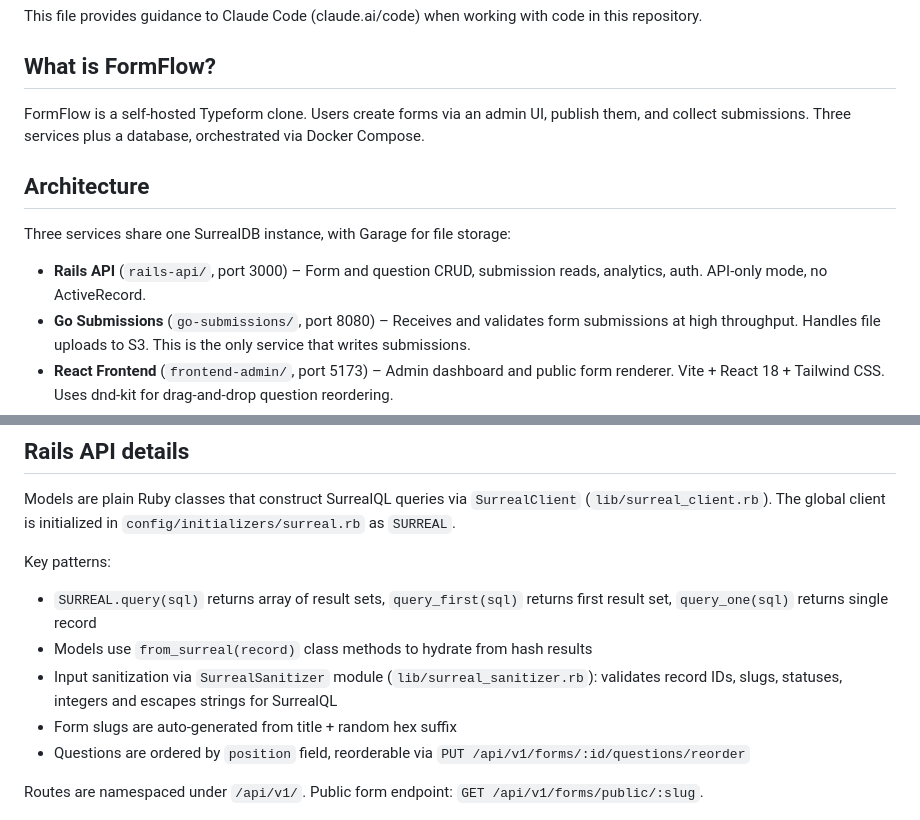
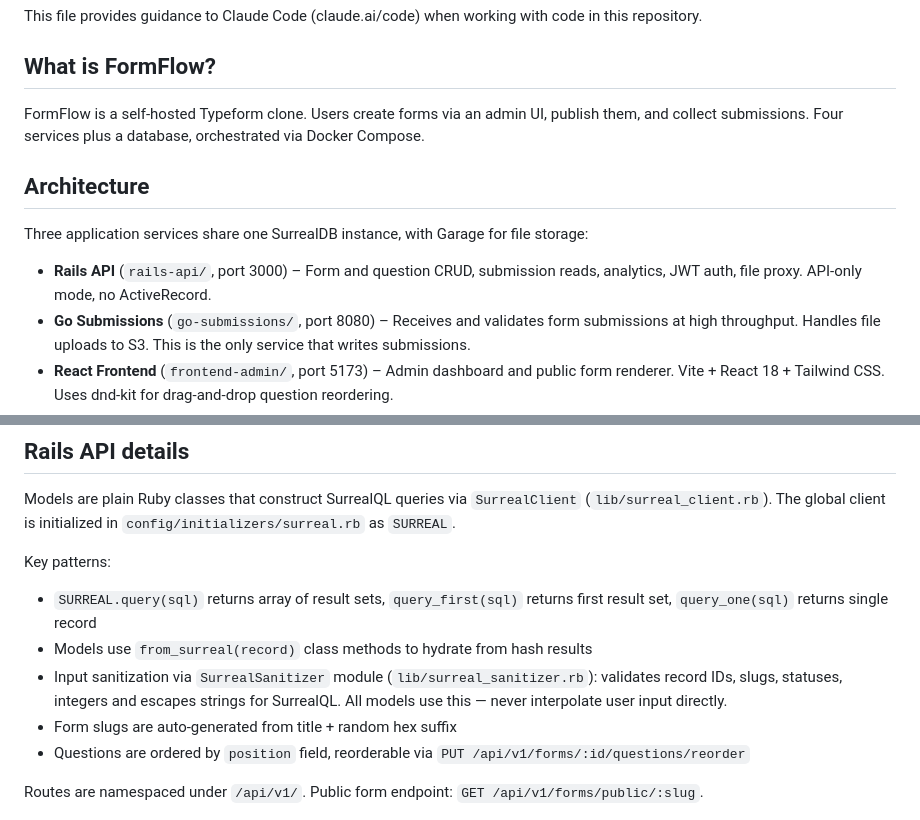
Before and after one commit to dkd-dobberkau/effeff, a Markdown page: CLAUDE.md, 2 parts joined by grey strips. GitHub-like rendering.

```diff
--- a/CLAUDE.md
+++ b/CLAUDE.md
@@ -4,13 +4,13 @@ This file provides guidance to Claude Code (claude.ai/code) when working with co
 
 ## What is FormFlow?
 
-FormFlow is a self-hosted Typeform clone. Users create forms via an admin UI, publish them, and collect submissions. Three services plus a database, orchestrated via Docker Compose.
+FormFlow is a self-hosted Typeform clone. Users create forms via an admin UI, publish them, and collect submissions. Four services plus a database, orchestrated via Docker Compose.
 
 ## Architecture
 
-Three services share one SurrealDB instance, with Garage for file storage:
+Three application services share one SurrealDB instance, with Garage for file storage:
 
-- **Rails API** (`rails-api/`, port 3000) – Form and question CRUD, submission reads, analytics, auth. API-only mode, no ActiveRecord.
+- **Rails API** (`rails-api/`, port 3000) – Form and question CRUD, submission reads, analytics, JWT auth, file proxy. API-only mode, no ActiveRecord.
 - **Go Submissions** (`go-submissions/`, port 8080) – Receives and validates form submissions at high throughput. Handles file uploads to S3. This is the only service that writes submissions.
 - **React Frontend** (`frontend-admin/`, port 5173) – Admin dashboard and public form renderer. Vite + React 18 + Tailwind CSS. Uses dnd-kit for drag-and-drop question reordering.
 - **SurrealDB** (port 8000) – Document-style NoSQL database. Schema defined in `docker/schema.surql`.
@@ -78,7 +91,7 @@ Models are plain Ruby classes that construct SurrealQL queries via `SurrealClien
 Key patterns:
 - `SURREAL.query(sql)` returns array of result sets, `query_first(sql)` returns first result set, `query_one(sql)` returns single record
 - Models use `from_surreal(record)` class methods to hydrate from hash results
-- Input sanitization via `SurrealSanitizer` module (`lib/surreal_sanitizer.rb`): validates record IDs, slugs, statuses, integers and escapes strings for SurrealQL
+- Input sanitization via `SurrealSanitizer` module (`lib/surreal_sanitizer.rb`): validates record IDs, slugs, statuses, integers and escapes strings for SurrealQL. All models use this — never interpolate user input directly.
 - Form slugs are auto-generated from title + random hex suffix
 - Questions are ordered by `position` field, reorderable via `PUT /api/v1/forms/:id/questions/reorder`
 
```
Also changed, not shown: other parts of CLAUDE.md (+44 -14 lines).
